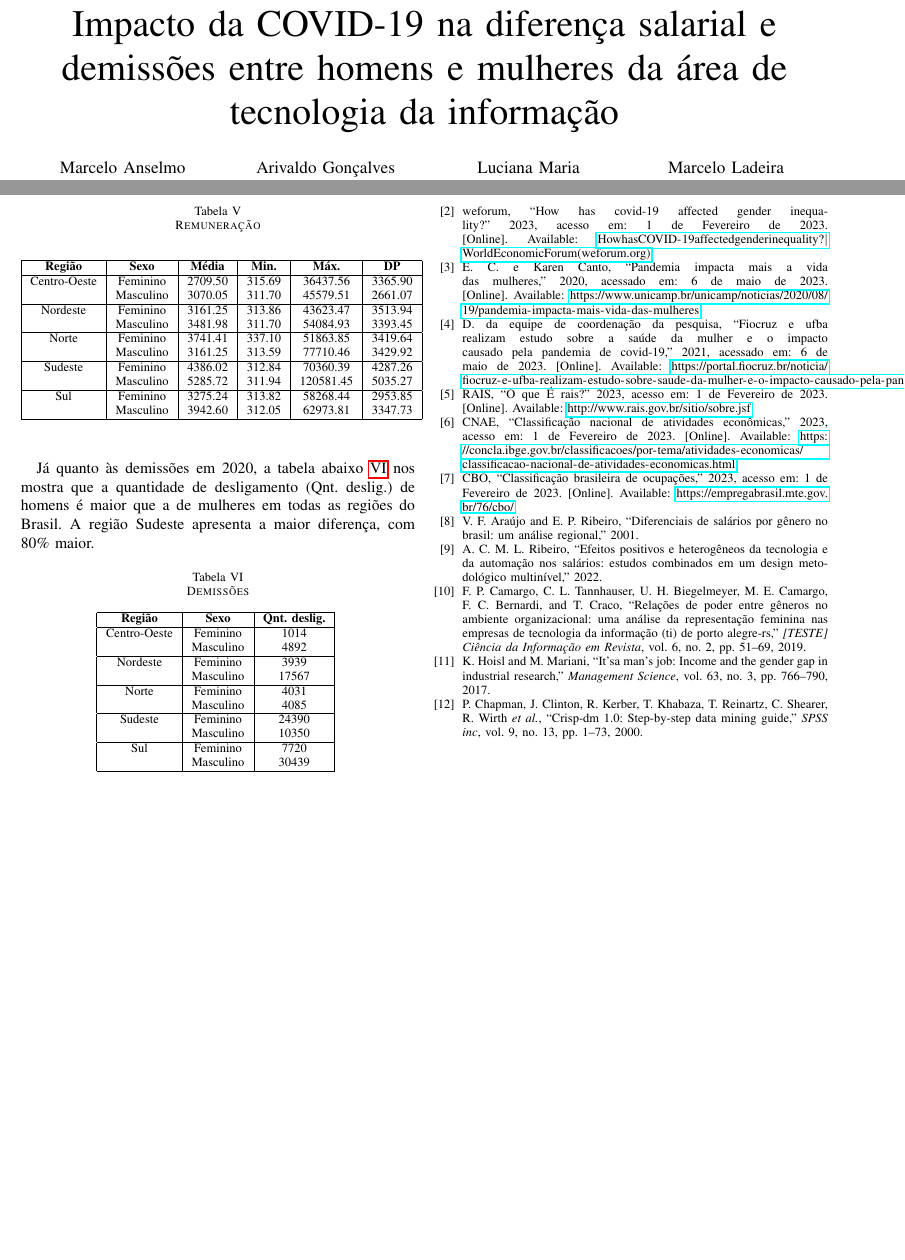
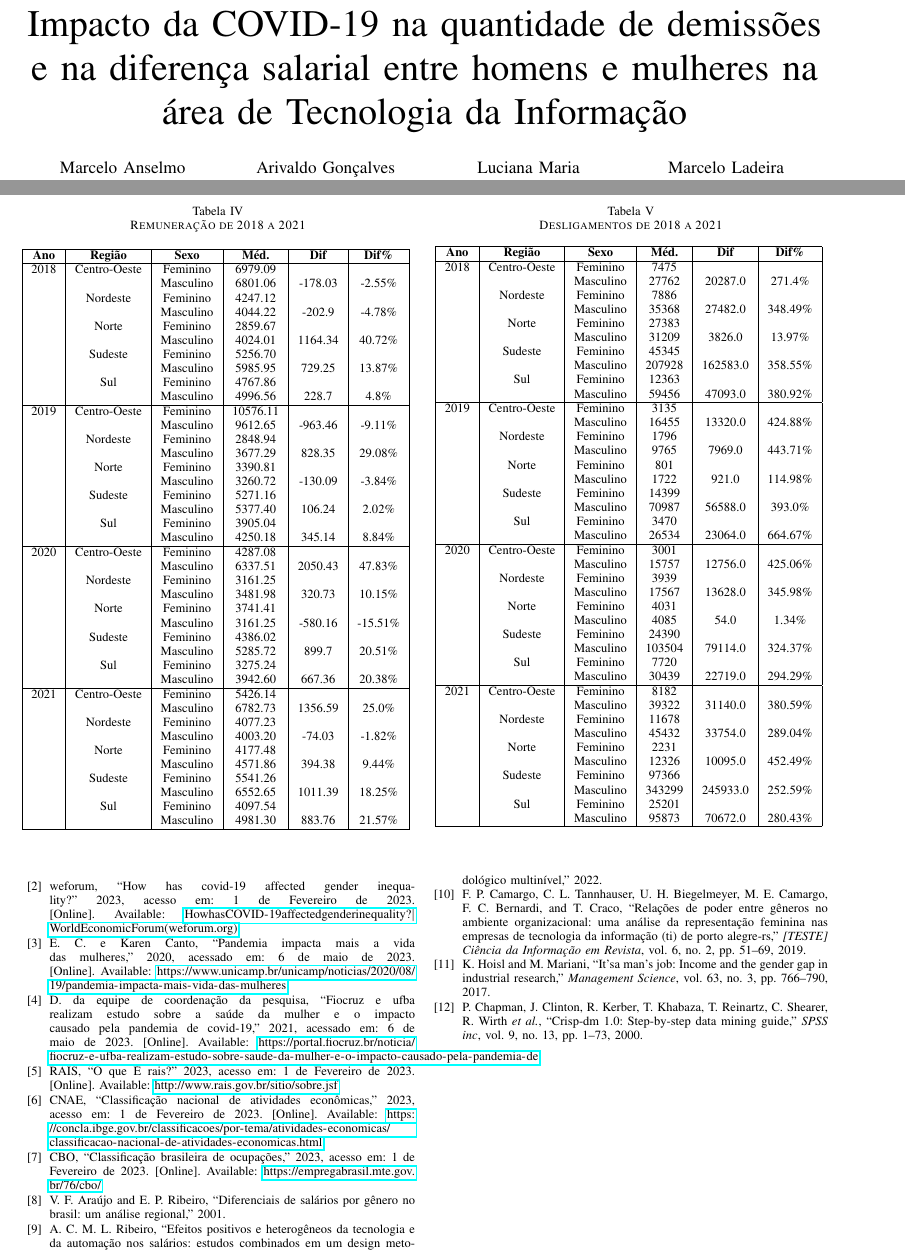
Before and after one commit to celiudos/unb_artigo_mineracao_dados, a LaTeX paper (artigo/artigo_md.tex, which reads artigo/tex/parte_5.tex, artigo/tex/titulo.tex): two parts of pages 1 and 4 of 4, joined at a grey line, cut so that both start at the same text, the shorter picture padded with empty space. Compiled offline with pdfLaTeX; a missing font is replaced by an installed copy or a similar font; a LaTeX package or settings file that is missing is left out.

Commit message:
fix: ajuste dos textos

```diff
--- a/artigo/tex/parte_5.tex
+++ b/artigo/tex/parte_5.tex
@@ -11,6 +37,48 @@ Conforme a tabela abaixo \ref{remun}, a remuneração média das mulheres é men
+\begin{table}[htbp]
+	\caption{Remuneração de 2018 a 2021}
 	\begin{center}
 		\begin{tabular}{|c|c|c|c|c|c|}
 			\hline
-			\textbf{Região} & \textbf{Sexo} & \textbf{Média} & \textbf{Min.} & \textbf{Máx.} & \textbf{DP} \\
+			\textbf{Ano} & \textbf{Região} & \textbf{Sexo} & \textbf{Méd.} & \textbf{Dif} & \textbf{Dif\%} \\
 			\hline
 
+			2018         & Centro-Oeste     & Feminino      & 6979.09        &              &                \\
+			             &                  & Masculino     & 6801.06        & -178.03      & -2.55\%        \\
+			             & Nordeste         & Feminino      & 4247.12        &              &                \\
+			             &                  & Masculino     & 4044.22        & -202.9       & -4.78\%        \\
+			             & Norte            & Feminino      & 2859.67        &              &                \\
+			             &                  & Masculino     & 4024.01        & 1164.34      & 40.72\%        \\
+			             & Sudeste          & Feminino      & 5256.70        &              &                \\
+			             &                  & Masculino     & 5985.95        & 729.25       & 13.87\%        \\
+			             & Sul              & Feminino      & 4767.86        &              &                \\
+			             &                  & Masculino     & 4996.56        & 228.7        & 4.8\%          \\ \hline
+			2019         & Centro-Oeste     & Feminino      & 10576.11       &              &                \\
+			             &                  & Masculino     & 9612.65        & -963.46      & -9.11\%        \\
+			             & Nordeste         & Feminino      & 2848.94        &              &                \\
+			             &                  & Masculino     & 3677.29        & 828.35       & 29.08\%        \\
+			             & Norte            & Feminino      & 3390.81        &              &                \\
+			             &                  & Masculino     & 3260.72        & -130.09      & -3.84\%        \\
+			             & Sudeste          & Feminino      & 5271.16        &              &                \\
+			             &                  & Masculino     & 5377.40        & 106.24       & 2.02\%         \\
+			             & Sul              & Feminino      & 3905.04        &              &                \\
+			             &                  & Masculino     & 4250.18        & 345.14       & 8.84\%         \\\hline
+			2020         & Centro-Oeste     & Feminino      & 4287.08        &              &                \\
+			             &                  & Masculino     & 6337.51        & 2050.43      & 47.83\%        \\
+			             & Nordeste         & Feminino      & 3161.25        &              &                \\
+			             &                  & Masculino     & 3481.98        & 320.73       & 10.15\%        \\
+			             & Norte            & Feminino      & 3741.41        &              &                \\
+			             &                  & Masculino     & 3161.25        & -580.16      & -15.51\%       \\
+			             & Sudeste          & Feminino      & 4386.02        &              &                \\
+			             &                  & Masculino     & 5285.72        & 899.7        & 20.51\%        \\
+			             & Sul              & Feminino      & 3275.24        &              &                \\
+			             &                  & Masculino     & 3942.60        & 667.36       & 20.38\%        \\\hline
+			2021         & Centro-Oeste     & Feminino      & 5426.14        &              &                \\
+			             &                  & Masculino     & 6782.73        & 1356.59      & 25.0\%         \\
+			             & Nordeste         & Feminino      & 4077.23        &              &                \\
+			             &                  & Masculino     & 4003.20        & -74.03       & -1.82\%        \\
+			             & Norte            & Feminino      & 4177.48        &              &                \\
+			             &                  & Masculino     & 4571.86        & 394.38       & 9.44\%         \\
+			             & Sudeste          & Feminino      & 5541.26        &              &                \\
+			             &                  & Masculino     & 6552.65        & 1011.39      & 18.25\%        \\
+			             & Sul              & Feminino      & 4097.54        &              &                \\
+			             &                  & Masculino     & 4981.30        & 883.76       & 21.57\%        \\
@@ -31,6 +85,6 @@ Conforme a tabela abaixo \ref{remun}, a remuneração média das mulheres é men
 			\hline
 		\end{tabular}
-		\label{remun}
+		\label{remunTotal}
 	\end{center}
 \end{table}
 
@@ -71,55 +94,51 @@ Agora para o ano de 2020, na período da COVID-19, vemos na tabela  \ref{remun20
-\begin{table}[htbp]
-	\caption{Remuneração}
+	\caption{Desligamentos de 2018 a 2021}
 	\begin{center}
 		\begin{tabular}{|c|c|c|c|c|c|}
 			\hline
-			\textbf{Região} & \textbf{Sexo} & \textbf{Média} & \textbf{Min.} & \textbf{Máx.} & \textbf{DP} \\
+			\textbf{Ano} & \textbf{Região} & \textbf{Sexo} & \textbf{Méd.} & \textbf{Dif} & \textbf{Dif\%} \\
 			\hline
-			Centro-Oeste     & Feminino      & 2709.50         & 315.69        & 36437.56       & 3365.90     \\
-			                 & Masculino     & 3070.05         & 311.70        & 45579.51       & 2661.07     \\
-			\hline
-			Nordeste         & Feminino      & 3161.25         & 313.86        & 43623.47       & 3513.94     \\
-			                 & Masculino     & 3481.98         & 311.70        & 54084.93       & 3393.45     \\
-			\hline
-			Norte            & Feminino      & 3741.41         & 337.10        & 51863.85       & 3419.64     \\
-			                 & Masculino     & 3161.25         & 313.59        & 77710.46       & 3429.92     \\
-			\hline
-			Sudeste          & Feminino      & 4386.02         & 312.84        & 70360.39       & 4287.26     \\
-			                 & Masculino     & 5285.72         & 311.94        & 120581.45      & 5035.27     \\
-			\hline
-			Sul              & Feminino      & 3275.24         & 313.82        & 58268.44       & 2953.85     \\
-			                 & Masculino     & 3942.60         & 312.05        & 62973.81       & 3347.73     \\
+			2018         & Centro-Oeste     & Feminino      & 7475           &              &                \\
+			             &                  & Masculino     & 27762          & 20287.0      & 271.4\%        \\
+			             & Nordeste         & Feminino      & 7886           &              &                \\
+			             &                  & Masculino     & 35368          & 27482.0      & 348.49\%       \\
+			             & Norte            & Feminino      & 27383          &              &                \\
+			             &                  & Masculino     & 31209          & 3826.0       & 13.97\%        \\
+			             & Sudeste          & Feminino      & 45345          &              &                \\
+			             &                  & Masculino     & 207928         & 162583.0     & 358.55\%       \\
+			             & Sul              & Feminino      & 12363          &              &                \\
+			             &                  & Masculino     & 59456          & 47093.0      & 380.92\%       \\\hline
+			2019         & Centro-Oeste     & Feminino      & 3135           &              &                \\
+			             &                  & Masculino     & 16455          & 13320.0      & 424.88\%       \\
+			             & Nordeste         & Feminino      & 1796           &              &                \\
+			             &                  & Masculino     & 9765           & 7969.0       & 443.71\%       \\
+			             & Norte            & Feminino      & 801            &              &                \\
+			             &                  & Masculino     & 1722           & 921.0        & 114.98\%       \\
+			             & Sudeste          & Feminino      & 14399          &              &                \\
+			             &                  & Masculino     & 70987          & 56588.0      & 393.0\%        \\
+			             & Sul              & Feminino      & 3470           &              &                \\
+			             &                  & Masculino     & 26534          & 23064.0      & 664.67\%       \\\hline
+			2020         & Centro-Oeste     & Feminino      & 3001           &              &                \\
+			             &                  & Masculino     & 15757          & 12756.0      & 425.06\%       \\
+			             & Nordeste         & Feminino      & 3939           &              &                \\
+			             &                  & Masculino     & 17567          & 13628.0      & 345.98\%       \\
+			             & Norte            & Feminino      & 4031           &              &                \\
+			             &                  & Masculino     & 4085           & 54.0         & 1.34\%         \\
+			             & Sudeste          & Feminino      & 24390          &              &                \\
+			             &                  & Masculino     & 103504         & 79114.0      & 324.37\%       \\
+			             & Sul              & Feminino      & 7720           &              &                \\
+			             &                  & Masculino     & 30439          & 22719.0      & 294.29\%       \\\hline
+			2021         & Centro-Oeste     & Feminino      & 8182           &              &                \\
+			             &                  & Masculino     & 39322          & 31140.0      & 380.59\%       \\
+			             & Nordeste         & Feminino      & 11678          &              &                \\
+			             &                  & Masculino     & 45432          & 33754.0      & 289.04\%       \\
+			             & Norte            & Feminino      & 2231           &              &                \\
+			             &                  & Masculino     & 12326          & 10095.0      & 452.49\%       \\
+			             & Sudeste          & Feminino      & 97366          &              &                \\
+			             &                  & Masculino     & 343299         & 245933.0     & 252.59\%       \\
+			             & Sul              & Feminino      & 25201          &              &                \\
+			             &                  & Masculino     & 95873          & 70672.0      & 280.43\%       \\
 			\hline
 		\end{tabular}
-		\label{remun20}
+		\label{deligTotal}
 	\end{center}
 \end{table}
-
-Já quanto às demissões em 2020, a tabela abaixo \ref{demi20} nos mostra que a quantidade de desligamento (Qnt. deslig.) de homens é maior que a de mulheres em todas as regiões do Brasil. A região Sudeste apresenta a maior diferença, com 80\% maior.
-
-\begin{table}[htbp]
-	\caption{Demissões}
-	\begin{center}
-		\begin{tabular}{|c|c|c|}
-			\hline
-			\textbf{Região} & \textbf{Sexo} & \textbf{Qnt. deslig.} \\
-			\hline
-			Centro-Oeste     & Feminino      & 1014                  \\
-			                 & Masculino     & 4892                  \\
-			\hline
-			Nordeste         & Feminino      & 3939                  \\
-			                 & Masculino     & 17567                 \\
-			\hline
-			Norte            & Feminino      & 4031                  \\
-			                 & Masculino     & 4085                  \\
-			\hline
-			Sudeste          & Feminino      & 24390                 \\
-			                 & Masculino     & 10350                 \\
-			\hline
-			Sul              & Feminino      & 7720                  \\
-			                 & Masculino     & 30439                 \\
-			\hline
-		\end{tabular}
-		\label{demi20}
-	\end{center}
-\end{table}
--- a/artigo/tex/titulo.tex
+++ b/artigo/tex/titulo.tex
@@ -1,2 +1,2 @@
-\title{Impacto da COVID-19 na diferença salarial e demissões entre homens e mulheres da área de tecnologia da informação \\
+\title{Impacto da COVID-19 na quantidade de demissões e na diferença salarial entre homens e mulheres na área de Tecnologia da Informação \\
 }
```
Also changed, not shown: artigo/tex/parte_6.tex (line endings or trailing spaces), artigo/tex/parte_5.tex (79 more changed lines), 2 other files.
